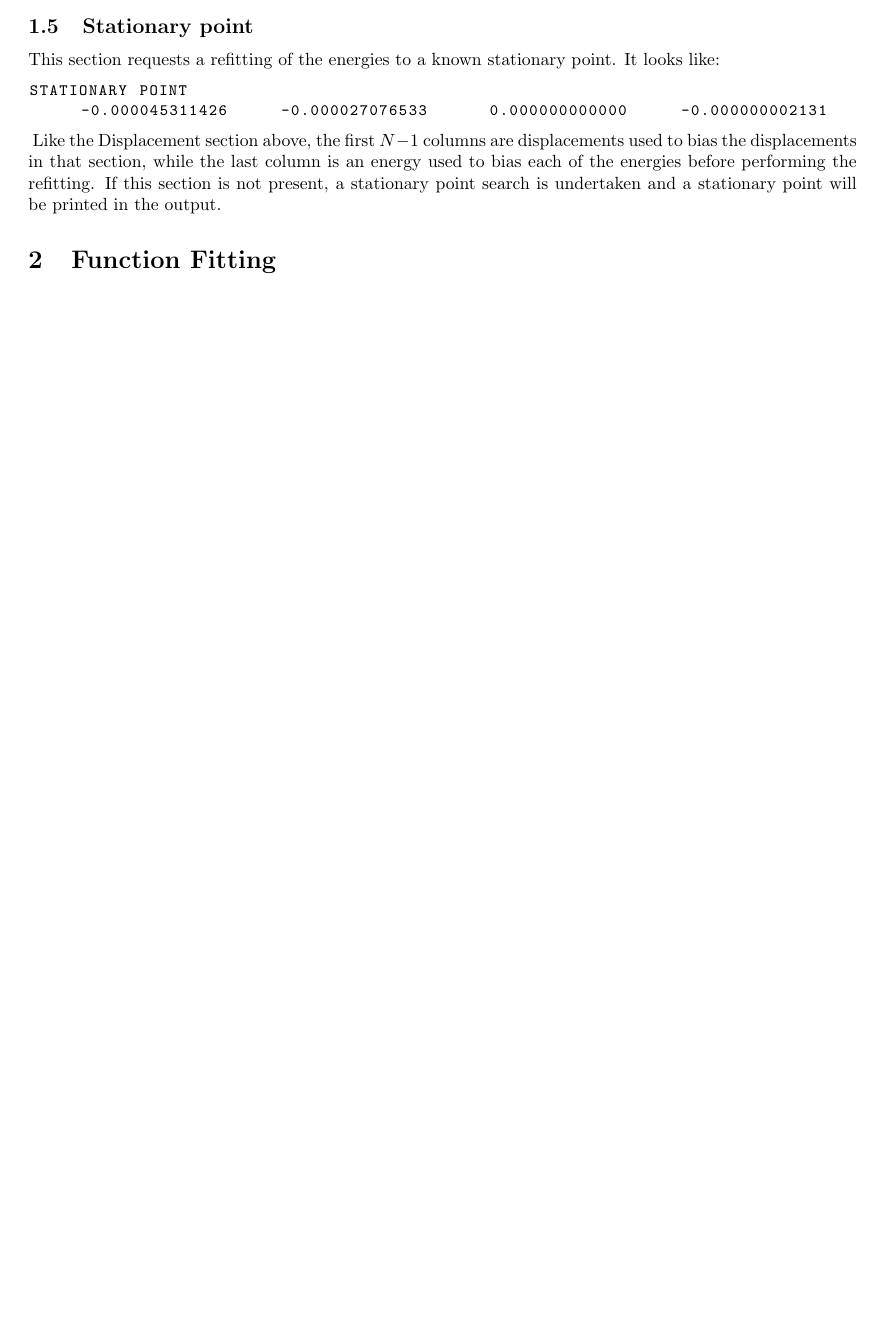
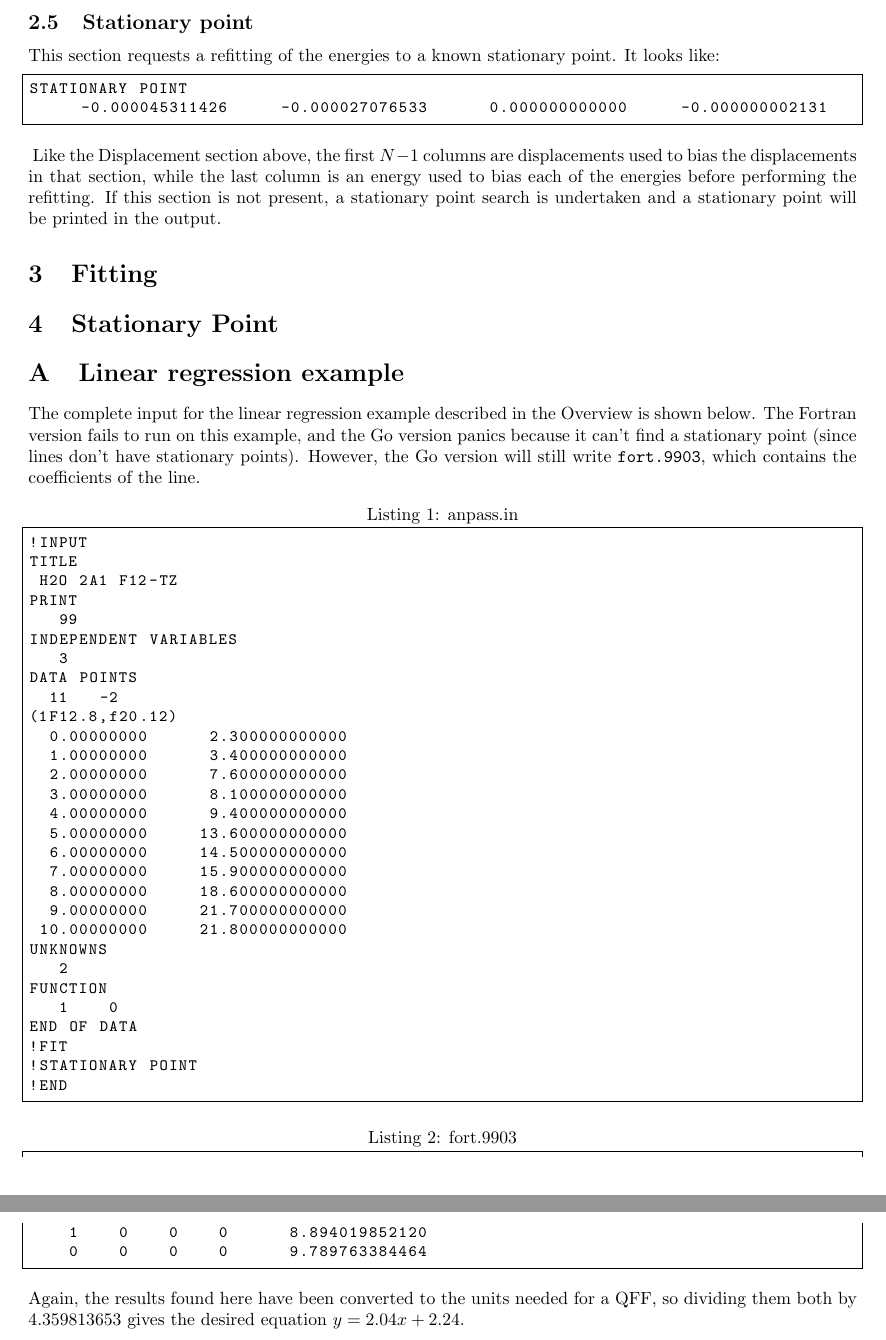
Before and after one commit to ntBre/anpass, a LaTeX document (docs/main.tex): part of page 2 of 2 before the commit and two parts of pages 3 and 4 of 4 after it, the two joined at a grey line, cut so that both start at the same text, the shorter picture padded with empty space. Compiled offline with pdfLaTeX.

Commit message:
finish mathematical overview and example in documentation

```diff
--- a/docs/main.tex
+++ b/docs/main.tex
@@ -106,8 +167,60 @@ STATIONARY POINT
   refitting. If this section is not present, a stationary point search is
   undertaken and a stationary point will be printed in the output. }
 
-\section{Function Fitting}
+\section{Fitting}
 
+\section{Stationary Point}
 
+\appendix
+
+\section{Linear regression example}
+
+The complete input for the linear regression example described in the Overview
+is shown below. The Fortran version fails to run on this example, and the Go
+version panics because it can't find a stationary point (since lines don't have
+stationary points). However, the Go version will still write \verb|fort.9903|,
+which contains the coefficients of the line.
+
+\begin{lstlisting}[caption={anpass.in}]
+!INPUT
+TITLE
+ H2O 2A1 F12-TZ
+PRINT
+   99
+INDEPENDENT VARIABLES
+   3
+DATA POINTS
+  11   -2
+(1F12.8,f20.12)
+  0.00000000      2.300000000000
+  1.00000000      3.400000000000
+  2.00000000      7.600000000000
+  3.00000000      8.100000000000
+  4.00000000      9.400000000000
+  5.00000000     13.600000000000
+  6.00000000     14.500000000000
+  7.00000000     15.900000000000
+  8.00000000     18.600000000000
+  9.00000000     21.700000000000
+ 10.00000000     21.800000000000
+UNKNOWNS
+   2
+FUNCTION
+   1    0
+END OF DATA
+!FIT
+!STATIONARY POINT
+!END
+\end{lstlisting}
+
+\begin{lstlisting}[caption={fort.9903}]
+    1    0    0    0      8.894019852120
+    0    0    0    0      9.789763384464
+\end{lstlisting}
+
+\noindent
+Again, the results found here have been converted to the units needed for a QFF,
+so dividing them both by 4.359813653 gives the desired equation
+$y = 2.04x + 2.24$.
 
 \end{document}
```
Also changed, not shown: docs/main.pdf, docs/main.tex (65 more changed lines).
